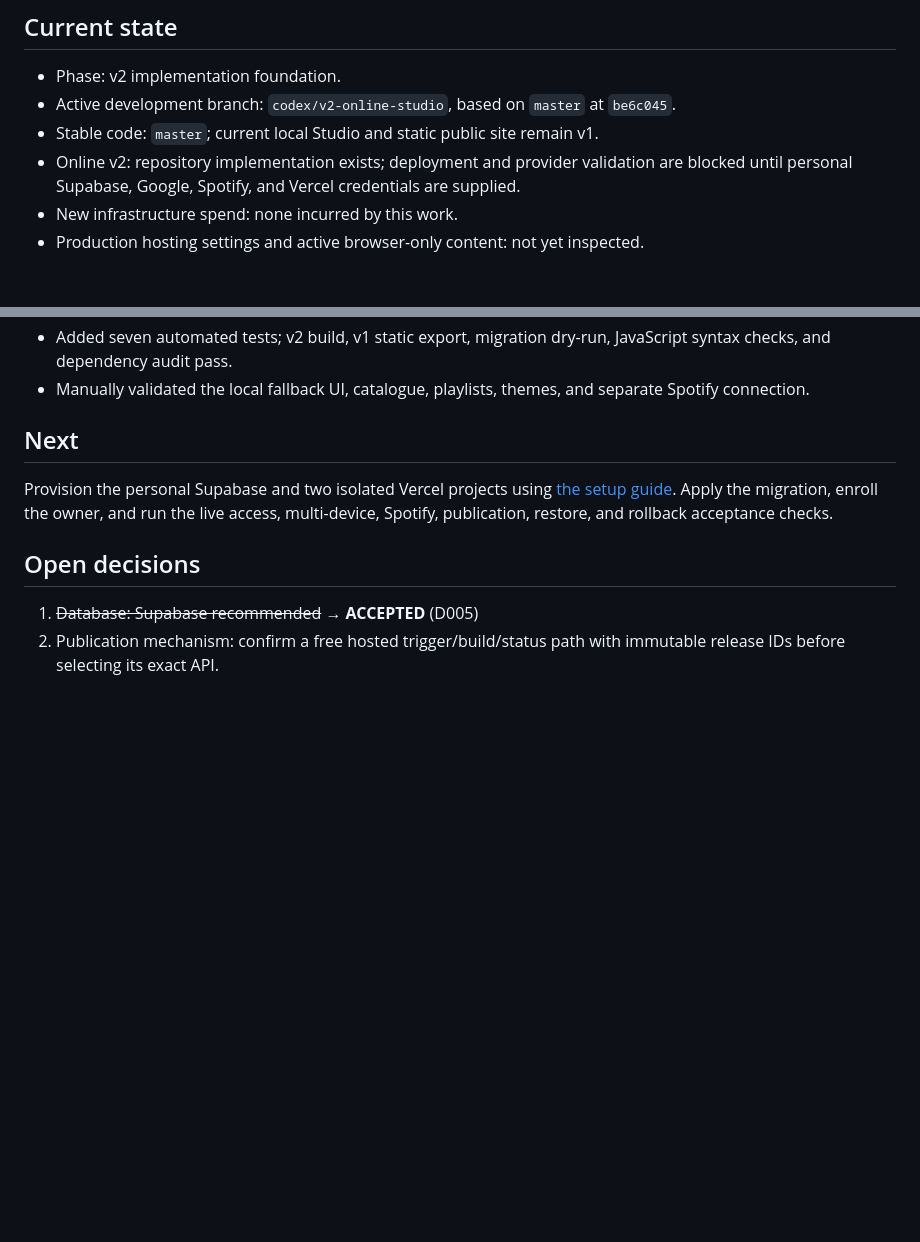
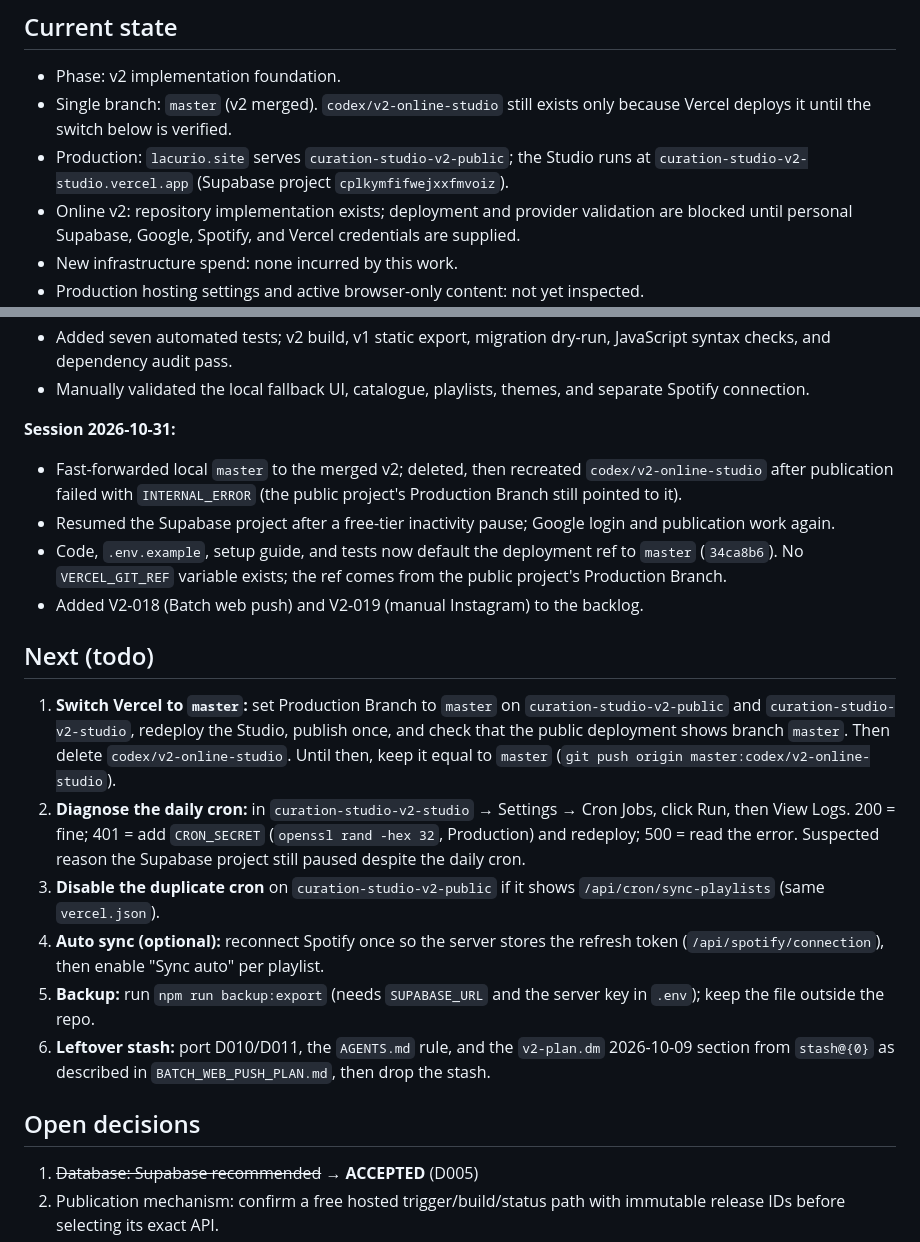
Before and after one commit to hlourdin/curation-studio, a Markdown page: doc/status.md, 2 parts joined by grey strips. Drawn GitHub-style; blank space fills up the shorter version.

Commit message:
docs(status): record 2026-10-31 session and todo

```diff
--- a/doc/status.md
+++ b/doc/status.md
@@ -5,8 +5,8 @@ Updated: 2026-10-04.
 ## Current state
 
 - Phase: v2 implementation foundation.
-- Active development branch: `codex/v2-online-studio`, based on `master` at `be6c045`.
-- Stable code: `master`; current local Studio and static public site remain v1.
+- Single branch: `master` (v2 merged). `codex/v2-online-studio` still exists only because Vercel deploys it until the switch below is verified.
+- Production: `lacurio.site` serves `curation-studio-v2-public`; the Studio runs at `curation-studio-v2-studio.vercel.app` (Supabase project `cplkymfifwejxxfmvoiz`).
 - Online v2: repository implementation exists; deployment and provider validation are blocked until personal Supabase, Google, Spotify, and Vercel credentials are supplied.
 - New infrastructure spend: none incurred by this work.
 - Production hosting settings and active browser-only content: not yet inspected.
@@ -33,9 +33,20 @@ Updated: 2026-10-04.
 - Added seven automated tests; v2 build, v1 static export, migration dry-run, JavaScript syntax checks, and dependency audit pass.
 - Manually validated the local fallback UI, catalogue, playlists, themes, and separate Spotify connection.
 
-## Next
+**Session 2026-10-31:**
+- Fast-forwarded local `master` to the merged v2; deleted, then recreated `codex/v2-online-studio` after publication failed with `INTERNAL_ERROR` (the public project's Production Branch still pointed to it).
+- Resumed the Supabase project after a free-tier inactivity pause; Google login and publication work again.
+- Code, `.env.example`, setup guide, and tests now default the deployment ref to `master` (`34ca8b6`). No `VERCEL_GIT_REF` variable exists; the ref comes from the public project's Production Branch.
+- Added V2-018 (Batch web push) and V2-019 (manual Instagram) to the backlog.
 
-Provision the personal Supabase and two isolated Vercel projects using [the setup guide](setup-v2.md). Apply the migration, enroll the owner, and run the live access, multi-device, Spotify, publication, restore, and rollback acceptance checks.
+## Next (todo)
+
+1. **Switch Vercel to `master`:** set Production Branch to `master` on `curation-studio-v2-public` and `curation-studio-v2-studio`, redeploy the Studio, publish once, and check that the public deployment shows branch `master`. Then delete `codex/v2-online-studio`. Until then, keep it equal to `master` (`git push origin master:codex/v2-online-studio`).
+2. **Diagnose the daily cron:** in `curation-studio-v2-studio` → Settings → Cron Jobs, click Run, then View Logs. 200 = fine; 401 = add `CRON_SECRET` (`openssl rand -hex 32`, Production) and redeploy; 500 = read the error. Suspected reason the Supabase project still paused despite the daily cron.
+3. **Disable the duplicate cron** on `curation-studio-v2-public` if it shows `/api/cron/sync-playlists` (same `vercel.json`).
+4. **Auto sync (optional):** reconnect Spotify once so the server stores the refresh token (`/api/spotify/connection`), then enable "Sync auto" per playlist.
+5. **Backup:** run `npm run backup:export` (needs `SUPABASE_URL` and the server key in `.env`); keep the file outside the repo.
+6. **Leftover stash:** port D010/D011, the `AGENTS.md` rule, and the `v2-plan.dm` 2026-10-09 section from `stash@{0}` as described in `BATCH_WEB_PUSH_PLAN.md`, then drop the stash.
 
 ## Open decisions
 
```
Also changed, not shown: other parts of doc/status.md (+1 -1 lines).
